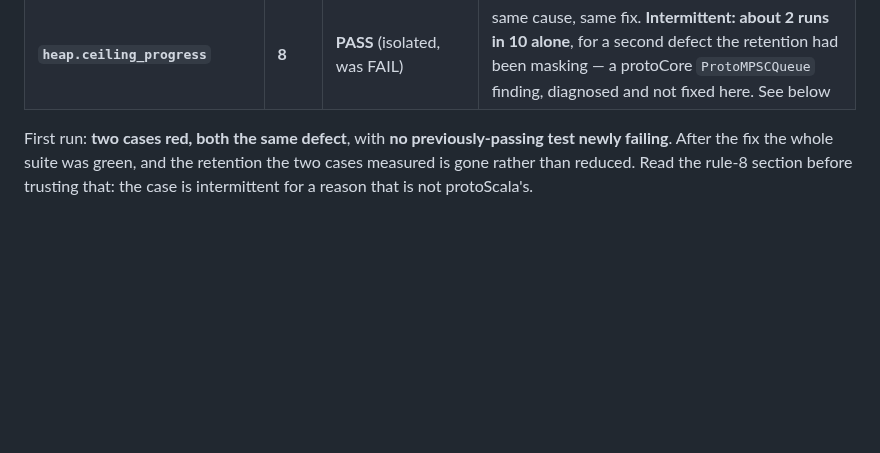
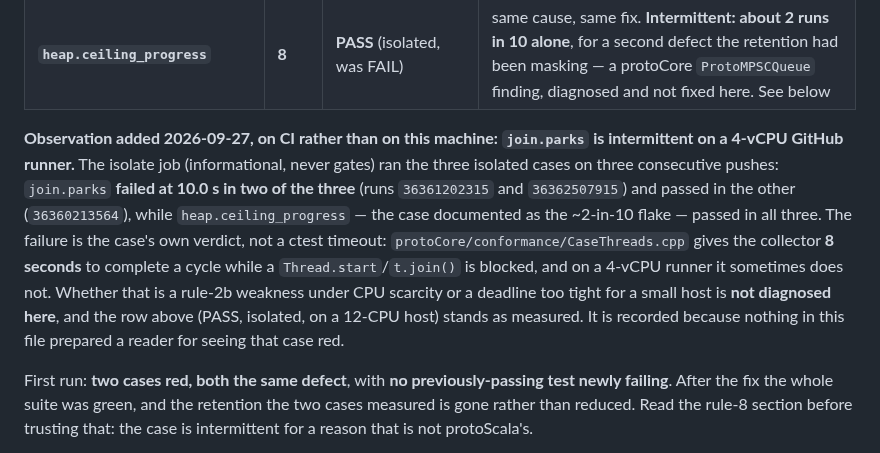
Before and after one commit to gamarino/protoScala, a Markdown page: docs/CONFORMANCE.md, the part around the change. Drawn GitHub-style; blank space fills up the shorter version.

Commit message:
docs(conformance): join.parks is intermittent on CI and nothing said so
The file records `join.parks` as PASS (isolated) and names only
`heap.ceiling_progress` as intermittent. On the CI runner the opposite happened:
across three consecutive pushes `join.parks` failed at 10.0 s in two of them and
`heap.ceiling_progress` passed in all three. The failure is the case's own verdict
rather than a ctest timeout — protoCore's rule-2b case allows the collector 8
seconds to complete a cycle while a join() is blocked, and a 4-vCPU runner
sometimes misses it. Recorded as an undiagnosed observation, with the 12-CPU PASS
left standing as measured; the job that runs these cases never gates.

Co-Authored-By: Claude Opus 5 (1M context) <noreply@anthropic.com>

```diff
--- a/docs/CONFORMANCE.md
+++ b/docs/CONFORMANCE.md
@@ -37,6 +37,20 @@ network access; re-deriving the published one does not.
 | `stw.quorum_completes` | 2 | **PASS** (isolated) | a cycle completed with an actor worker idle |
 | `join.parks` | 2b | **PASS** (isolated) | a cycle completed while `Thread.start`/`t.join()` was blocked |
 | **`heap.ceiling_progress`** | **8** | **PASS** (isolated, was FAIL) | same cause, same fix. **Intermittent: about 2 runs in 10 alone**, for a second defect the retention had been masking — a protoCore `ProtoMPSCQueue` finding, diagnosed and not fixed here. See below |
+
+**Observation added 2026-09-27, on CI rather than on this machine: `join.parks` is
+intermittent on a 4-vCPU GitHub runner.** The isolate job (informational, never
+gates) ran the three isolated cases on three consecutive pushes: `join.parks`
+**failed at 10.0 s in two of the three** (runs `36361202315` and `36362507915`) and
+passed in the other (`36360213564`), while `heap.ceiling_progress` — the case
+documented as the ~2-in-10 flake — passed in all three. The failure is the case's
+own verdict, not a ctest timeout: `protoCore/conformance/CaseThreads.cpp` gives the
+collector **8 seconds** to complete a cycle while a `Thread.start`/`t.join()` is
+blocked, and on a 4-vCPU runner it sometimes does not. Whether that is a rule-2b
+weakness under CPU scarcity or a deadline too tight for a small host is **not
+diagnosed here**, and the row above (PASS, isolated, on a 12-CPU host) stands as
+measured. It is recorded because nothing in this file prepared a reader for seeing
+that case red.
 
 First run: **two cases red, both the same defect**, with **no previously-passing
 test newly failing**. After the fix the whole suite was green, and the retention
```
